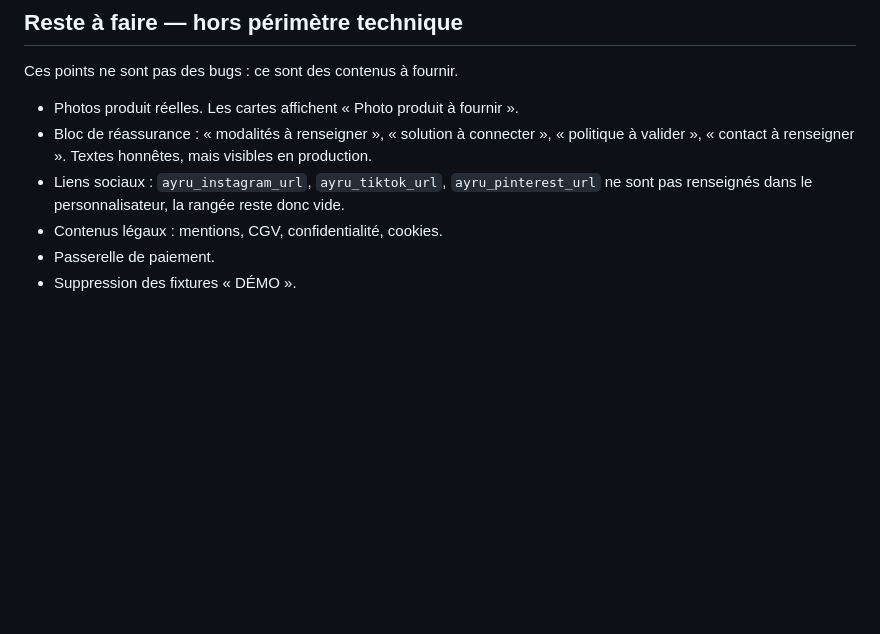
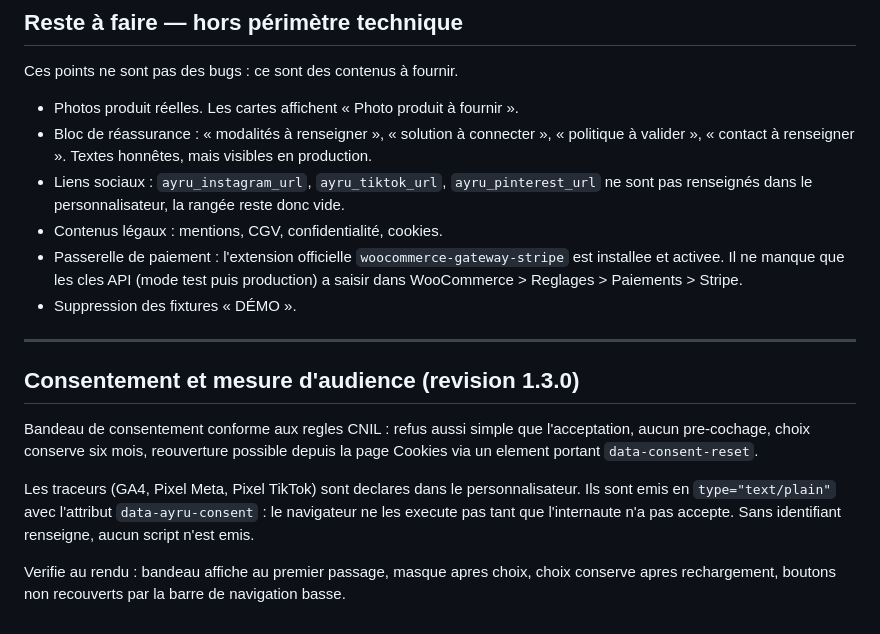
Before and after one commit to abidinetou-lgtm/AYRU, a Markdown page: docs/QA_CORRECTIONS_CLAUDE.md, the part around the change. GitHub-like rendering; blank space fills up the shorter version.

Commit message:
docs: etat Stripe, reseaux sociaux et consentement
Co-Authored-By: Claude Fable 5.1 <noreply@anthropic.com>

```diff
--- a/docs/QA_CORRECTIONS_CLAUDE.md
+++ b/docs/QA_CORRECTIONS_CLAUDE.md
@@ -134,5 +134,24 @@ Ces points ne sont pas des bugs : ce sont des contenus à fournir.
 - Liens sociaux : `ayru_instagram_url`, `ayru_tiktok_url`, `ayru_pinterest_url`
   ne sont pas renseignés dans le personnalisateur, la rangée reste donc vide.
 - Contenus légaux : mentions, CGV, confidentialité, cookies.
-- Passerelle de paiement.
+- Passerelle de paiement : l'extension officielle `woocommerce-gateway-stripe`
+  est installee et activee. Il ne manque que les cles API (mode test puis
+  production) a saisir dans WooCommerce > Reglages > Paiements > Stripe.
 - Suppression des fixtures « DÉMO ».
+
+---
+
+## Consentement et mesure d'audience (revision 1.3.0)
+
+Bandeau de consentement conforme aux regles CNIL : refus aussi simple que
+l'acceptation, aucun pre-cochage, choix conserve six mois, reouverture possible
+depuis la page Cookies via un element portant `data-consent-reset`.
+
+Les traceurs (GA4, Pixel Meta, Pixel TikTok) sont declares dans le
+personnalisateur. Ils sont emis en `type="text/plain"` avec l'attribut
+`data-ayru-consent` : le navigateur ne les execute pas tant que l'internaute
+n'a pas accepte. Sans identifiant renseigne, aucun script n'est emis.
+
+Verifie au rendu : bandeau affiche au premier passage, masque apres choix,
+choix conserve apres rechargement, boutons non recouverts par la barre de
+navigation basse.
```
